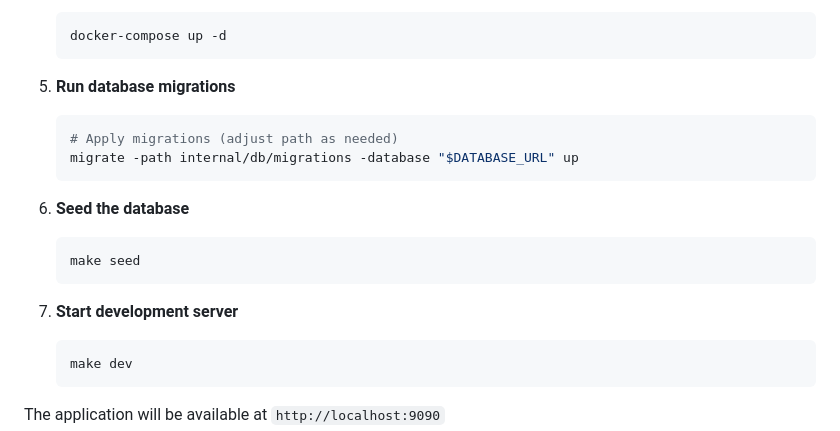
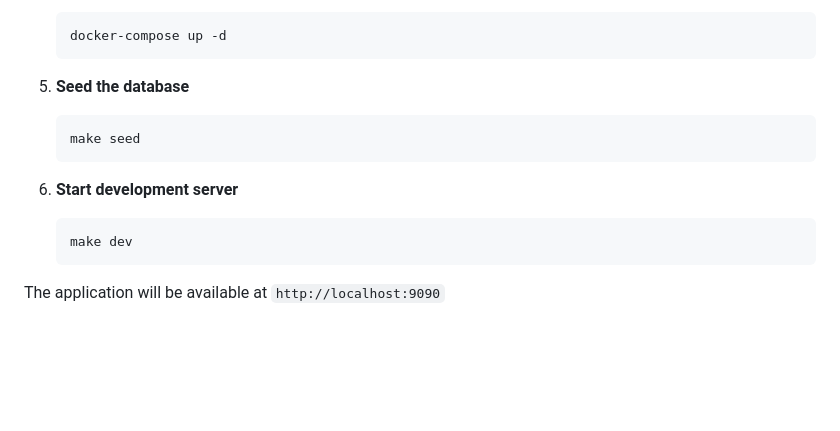
Before and after one commit to N3moAhead/endeavor, a Markdown page: README.md, the part around the change. GitHub-like rendering; blank space fills up the shorter version.

````diff
--- a/README.md
+++ b/README.md
@@ -52,18 +52,12 @@ A personal journaling web application built with Go and PostgreSQL, designed to
    docker-compose up -d
    ```
 
-5. **Run database migrations**
-   ```bash
-   # Apply migrations (adjust path as needed)
-   migrate -path internal/db/migrations -database "$DATABASE_URL" up
-   ```
-
-6. **Seed the database**
+5. **Seed the database**
    ```bash
    make seed
    ```
 
-7. **Start development server**
+6. **Start development server**
    ```bash
    make dev
    ```
````
